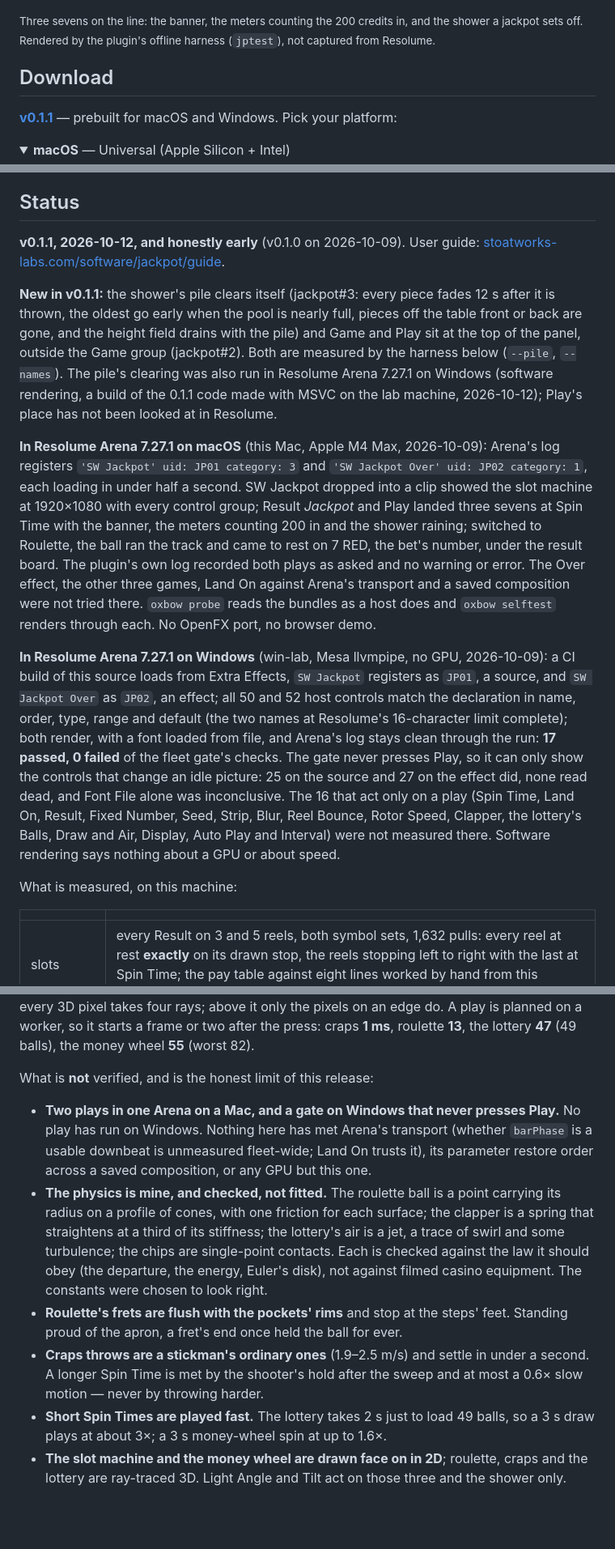
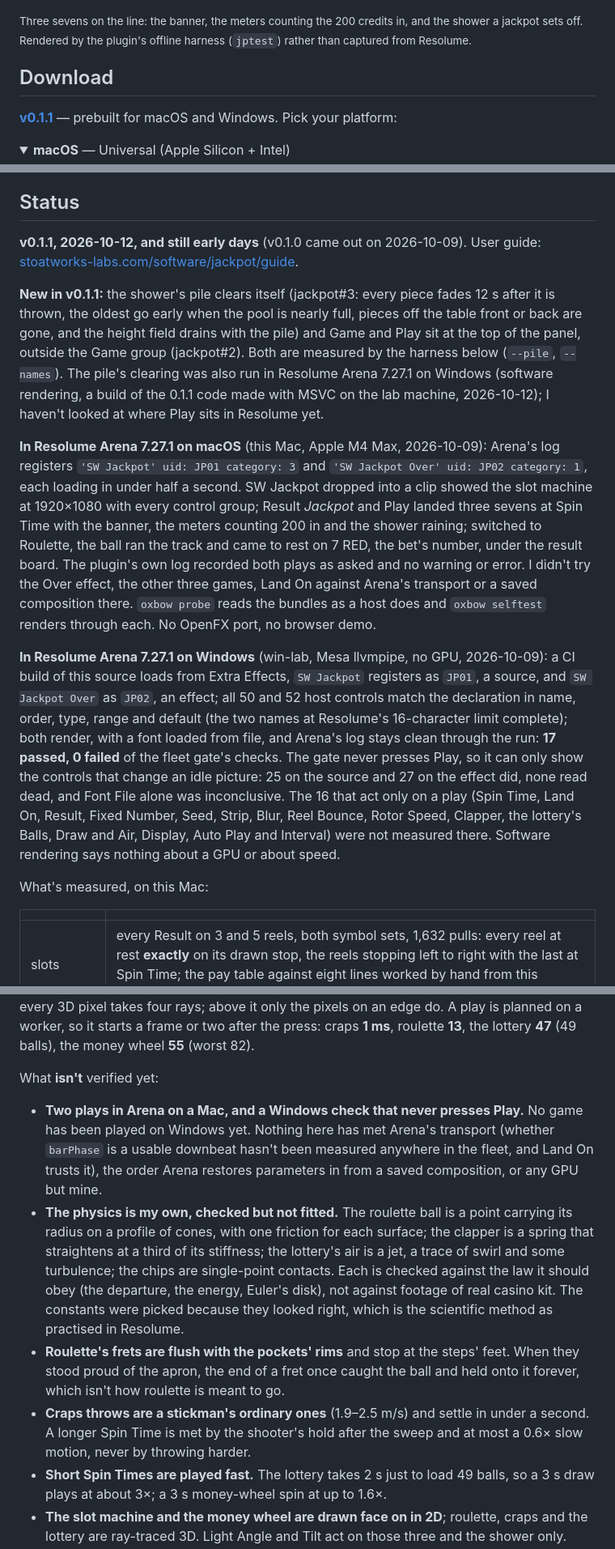
Before and after one commit to stoatworks-labs/jackpot, a Markdown page: README.md, 3 parts joined by grey strips. Shown at 81% size. Rendered like a GitHub page; folded sections open; blank space fills up the shorter version.

```diff
--- a/README.md
+++ b/README.md
@@ -28,7 +19,7 @@ or on the next beat or bar.
 
 <sub>Three sevens on the line: the banner, the meters counting the 200 credits in,
 and the shower a jackpot sets off. Rendered by the plugin's offline harness
-(`jptest`), not captured from Resolume.</sub>
+(`jptest`) rather than captured from Resolume.</sub>
 
 <!-- downloads:start -->
 
@@ -173,7 +165,7 @@ composition restores both.
 
 ## Status
 
-**v0.1.1, 2026-10-12, and honestly early** (v0.1.0 on 2026-10-09). User guide:
+**v0.1.1, 2026-10-12, and still early days** (v0.1.0 came out on 2026-10-09). User guide:
 [stoatworks-labs.com/software/jackpot/guide](https://stoatworks-labs.com/software/jackpot/guide/).
 
 **New in v0.1.1:** the shower's pile clears itself (jackpot#3: every piece
@@ -182,7 +174,7 @@ off the table front or back are gone, and the height field drains with the pile)
 Game and Play sit at the top of the panel, outside the Game group (jackpot#2). Both
 are measured by the harness below (`--pile`, `--names`). The pile's clearing was also run
 in Resolume Arena 7.27.1 on Windows (software rendering, a build of the 0.1.1 code made with MSVC on the lab machine, 2026-10-12);
-Play's place has not been looked at in Resolume.
+I haven't looked at where Play sits in Resolume yet.
 
 **In Resolume Arena 7.27.1 on macOS** (this Mac, Apple M4 Max, 2026-10-09): Arena's log
 registers `'SW Jackpot' uid: JP01 category: 3` and `'SW Jackpot Over' uid: JP02
@@ -191,8 +183,8 @@ showed the slot machine at 1920×1080 with every control group; Result *Jackpot*
 Play landed three sevens at Spin Time with the banner, the meters counting 200 in and
 the shower raining; switched to Roulette, the ball ran the track and came to rest on
 7 RED, the bet's number, under the result board. The plugin's own log recorded both
-plays as asked and no warning or error. The Over effect, the other three games, Land
-On against Arena's transport and a saved composition were not tried there. `oxbow
+plays as asked and no warning or error. I didn't try the Over effect, the other three
+games, Land On against Arena's transport or a saved composition there. `oxbow
 probe` reads the bundles as a host does and `oxbow selftest` renders through each. No
 OpenFX port, no browser demo.
 
@@ -209,7 +201,7 @@ none read dead, and Font File alone was inconclusive. The 16 that act only on a
 Speed, Clapper, the lottery's Balls, Draw and Air, Display, Auto Play and Interval)
 were not measured there. Software rendering says nothing about a GPU or about speed.
 
-What is measured, on this machine:
+What's measured, on this Mac:
 
 | | |
 | --- | --- |
@@ -241,24 +233,27 @@ edge do. A play is planned on a worker, so it starts a frame or two after the
 press: craps **1 ms**, roulette **13**, the lottery **47** (49 balls), the money
 wheel **55** (worst 82).
 
-What is **not** verified, and is the honest limit of this release:
+What **isn't** verified yet:
 
-- **Two plays in one Arena on a Mac, and a gate on Windows that never presses Play.**
-  No play has run on Windows. Nothing here has met Arena's transport (whether
-  `barPhase` is a usable downbeat is unmeasured fleet-wide; Land On trusts it), its
-  parameter restore order across a saved composition, or any GPU but this one.
-- **The physics is mine, and checked, not fitted.** The roulette ball is a point
+- **Two plays in Arena on a Mac, and a Windows check that never presses Play.**
+  No game has been played on Windows yet. Nothing here has met Arena's transport
+  (whether `barPhase` is a usable downbeat hasn't been measured anywhere in the
+  fleet, and Land On trusts it), the order Arena restores parameters in from a saved
+  composition, or any GPU but mine.
+- **The physics is my own, checked but not fitted.** The roulette ball is a point
   carrying its radius on a profile of cones, with one friction for each surface;
   the clapper is a spring that straightens at a third of its stiffness; the
   lottery's air is a jet, a trace of swirl and some turbulence; the chips are
   single-point contacts. Each is checked against the law it should obey (the
-  departure, the energy, Euler's disk), not against filmed casino equipment. The
-  constants were chosen to look right.
+  departure, the energy, Euler's disk), not against footage of real casino kit. The
+  constants were picked because they looked right, which is the scientific method
+  as practised in Resolume.
 - **Roulette's frets are flush with the pockets' rims** and stop at the steps'
-  feet. Standing proud of the apron, a fret's end once held the ball for ever.
+  feet. When they stood proud of the apron, the end of a fret once caught the ball
+  and held onto it forever, which isn't how roulette is meant to go.
 - **Craps throws are a stickman's ordinary ones** (1.9–2.5 m/s) and settle in under
   a second. A longer Spin Time is met by the shooter's hold after the sweep and at
-  most a 0.6× slow motion — never by throwing harder.
+  most a 0.6× slow motion, never by throwing harder.
 - **Short Spin Times are played fast.** The lottery takes 2 s just to load 49 balls,
   so a 3 s draw plays at about 3×; a 3 s money-wheel spin at up to 1.6×.
 - **The slot machine and the money wheel are drawn face on in 2D**; roulette,
```
Also changed, not shown: other parts of README.md (+36 -44 lines).
